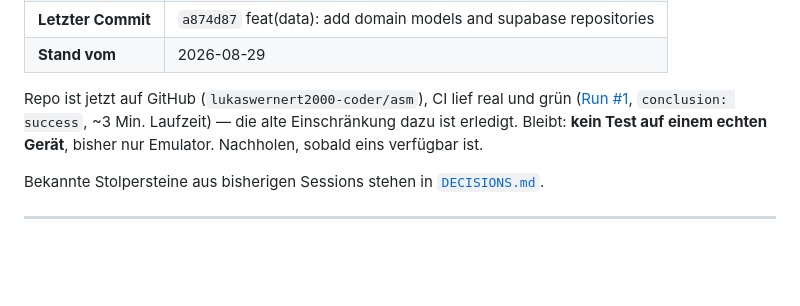
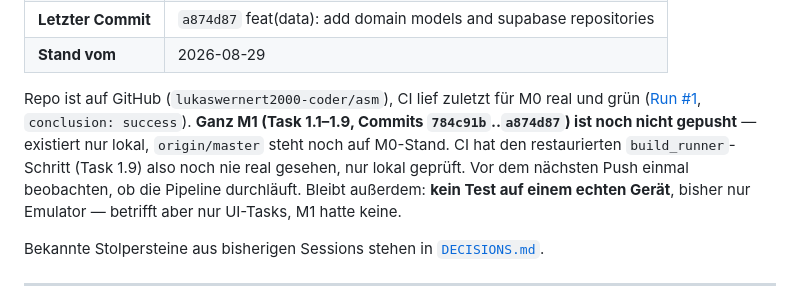
Before and after one commit to lukaswernert2000-coder/asm, a Markdown page: docs/02-IMPLEMENTATION-PLAN.md, the part around the change. Drawn GitHub-style; blank space fills up the shorter version.

Commit message:
docs: note that M1 hasn't been pushed yet, CI never ran on it
Found during a full M1 re-verification pass.

Co-Authored-By: Claude Sonnet 5 <noreply@anthropic.com>

```diff
--- a/docs/02-IMPLEMENTATION-PLAN.md
+++ b/docs/02-IMPLEMENTATION-PLAN.md
@@ -44,10 +44,13 @@ Firebase Cloud Messaging · Sentry
 | **Letzter Commit** | `a874d87` feat(data): add domain models and supabase repositories |
 | **Stand vom** | 2026-08-29 |
 
-Repo ist jetzt auf GitHub (`lukaswernert2000-coder/asm`), CI lief real und grün
-([Run #1](https://github.com/lukaswernert2000-coder/asm/actions), `conclusion: success`,
-~3 Min. Laufzeit) — die alte Einschränkung dazu ist erledigt. Bleibt: **kein Test auf einem
-echten Gerät**, bisher nur Emulator. Nachholen, sobald eins verfügbar ist.
+Repo ist auf GitHub (`lukaswernert2000-coder/asm`), CI lief zuletzt für M0 real und grün
+([Run #1](https://github.com/lukaswernert2000-coder/asm/actions), `conclusion: success`).
+**Ganz M1 (Task 1.1–1.9, Commits `784c91b`..`a874d87`) ist noch nicht gepusht** — existiert
+nur lokal, `origin/master` steht noch auf M0-Stand. CI hat den restaurierten
+`build_runner`-Schritt (Task 1.9) also noch nie real gesehen, nur lokal geprüft. Vor dem
+nächsten Push einmal beobachten, ob die Pipeline durchläuft. Bleibt außerdem: **kein Test auf
+einem echten Gerät**, bisher nur Emulator — betrifft aber nur UI-Tasks, M1 hatte keine.
 
 Bekannte Stolpersteine aus bisherigen Sessions stehen in [`DECISIONS.md`](DECISIONS.md).
 
```
